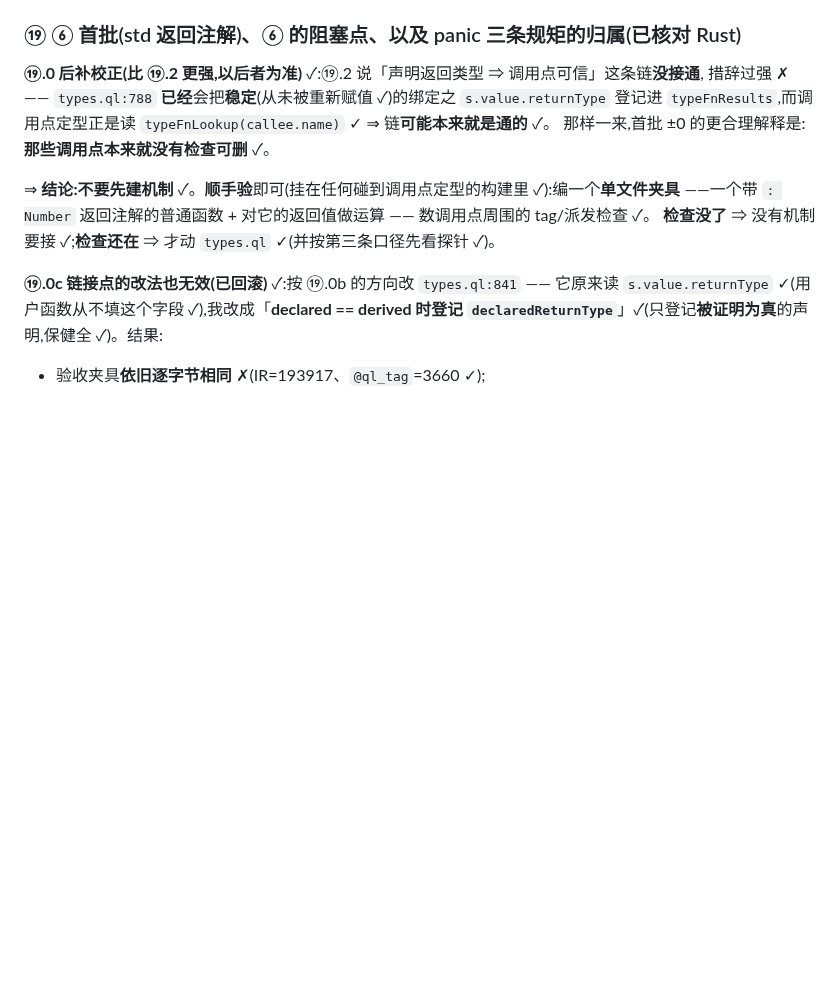
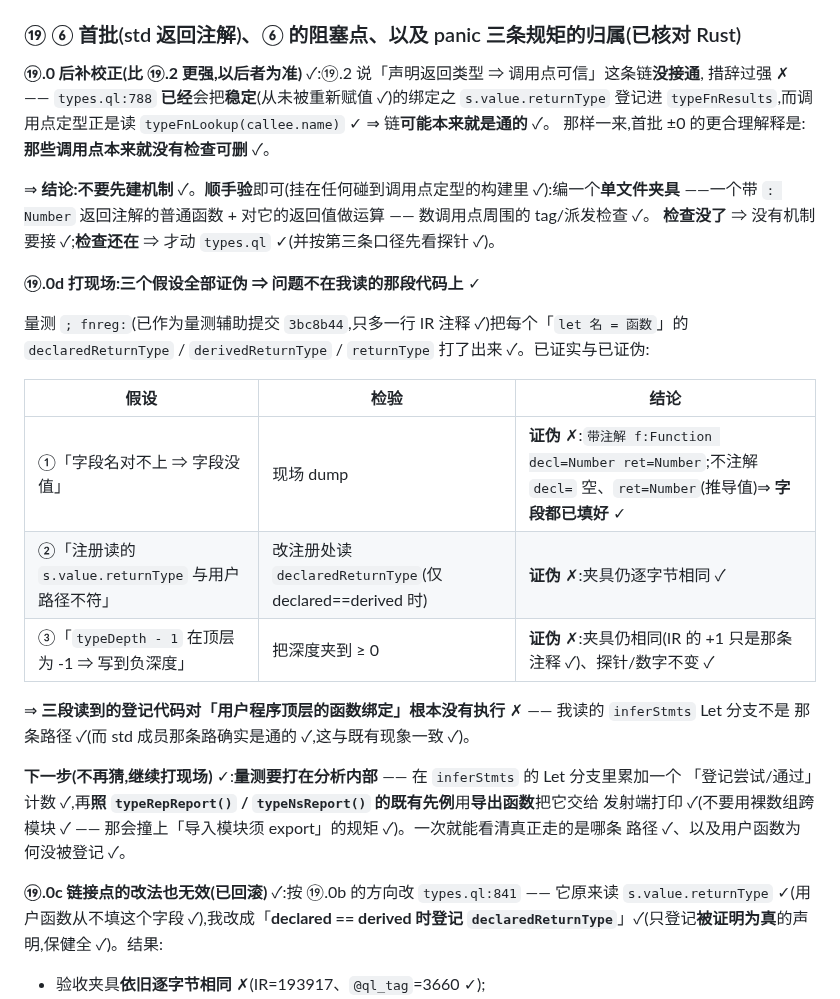
Before and after one commit to wanderxuhq/QLang, a Markdown page: docs/unboxed-values-log.md, the part around the change. Drawn GitHub-style; blank space fills up the shorter version.

Commit message:
docs: ⑲.0d —— 三次证伪 + 现场结论;下一步改为在分析内部打现场
打现场量测 `; fnreg:`(量测辅助已提交 3bc8b44,只多一行 IR 注释)证明:字段都已填好
(带注解 f:Function decl=Number ret=Number;不注解 decl= 空、ret=Number)。三个假设全部证伪:
① 字段没值(证伪:字段已填);② 注册处读错字段(改读 declaredReturnType,仅 declared==derived 时 ——
夹具仍逐字节相同);③ typeDepth-1 在顶层为 -1(把深度夹到 >=0 —— 仍无变化)。

⇒ 读到的那段登记代码对「用户程序顶层的函数绑定」根本没执行(std 成员那条路才通,与既有现象一致)。
已回滚两处 types.ql 改动;下一步:在 inferStmts 的 Let 分支内部累加「登记尝试/通过」计数,并照
typeRepReport()/typeNsReport() 的先例用导出函数交给发射端打印(不要裸数组跨模块)。

Co-authored-by: CommandCodeBot <noreply@commandcode.ai>

```diff
--- a/docs/unboxed-values-log.md
+++ b/docs/unboxed-values-log.md
@@ -786,6 +786,25 @@ clang: /tmp/ir_nz.ll:1498:39: error: use of undefined value '%t1006'
 ——一个带 `: Number` 返回注解的普通函数 + 对它的返回值做运算 —— 数调用点周围的 tag/派发检查 ✓。
 **检查没了** ⇒ 没有机制要接 ✓;**检查还在** ⇒ 才动 `types.ql` ✓(并按第三条口径先看探针 ✓)。
 
+**⑲.0d 打现场:三个假设全部证伪 ⇒ 问题不在我读的那段代码上** ✓
+
+量测 `; fnreg:`(已作为量测辅助提交 `3bc8b44`,只多一行 IR 注释 ✓)把每个「`let 名 = 函数`」的
+`declaredReturnType` / `derivedReturnType` / `returnType` 打了出来 ✓。已证实与已证伪:
+
+| 假设 | 检验 | 结论 |
+|---|---|---|
+| ①「字段名对不上 ⇒ 字段没值」 | 现场 dump | **证伪** ✗:`带注解 f:Function decl=Number ret=Number`;不注解 `decl=` 空、`ret=Number`(推导值)⇒ **字段都已填好** ✓ |
+| ②「注册读的 `s.value.returnType` 与用户路径不符」 | 改注册处读 `declaredReturnType`(仅 declared==derived 时) | **证伪** ✗:夹具仍逐字节相同 ✓ |
+| ③「`typeDepth - 1` 在顶层为 -1 ⇒ 写到负深度」 | 把深度夹到 ≥ 0 | **证伪** ✗:夹具仍相同(IR 的 +1 只是那条注释 ✓)、探针/数字不变 ✓ |
+
+⇒ **三段读到的登记代码对「用户程序顶层的函数绑定」根本没有执行** ✗ —— 我读的 `inferStmts` Let 分支不是
+那条路径 ✓(而 std 成员那条路确实是通的 ✓,这与既有现象一致 ✓)。
+
+**下一步(不再猜,继续打现场)** ✓:**量测要打在分析内部** —— 在 `inferStmts` 的 Let 分支里累加一个
+「登记尝试/通过」计数 ✓,再**照 `typeRepReport()` / `typeNsReport()` 的既有先例**用**导出函数**把它交给
+发射端打印 ✓(不要用裸数组跨模块 ✓ —— 那会撞上「导入模块须 export」的规矩 ✓)。一次就能看清真正走的是哪条
+路径 ✓、以及用户函数为何没被登记 ✓。
+
 **⑲.0c 链接点的改法也无效(已回滚)** ✓:按 ⑲.0b 的方向改 `types.ql:841` —— 它原来读
 `s.value.returnType` ✓(用户函数从不填这个字段 ✓),我改成「**declared == derived 时登记
 `declaredReturnType`**」✓(只登记**被证明为真**的声明,保健全 ✓)。结果:
```
